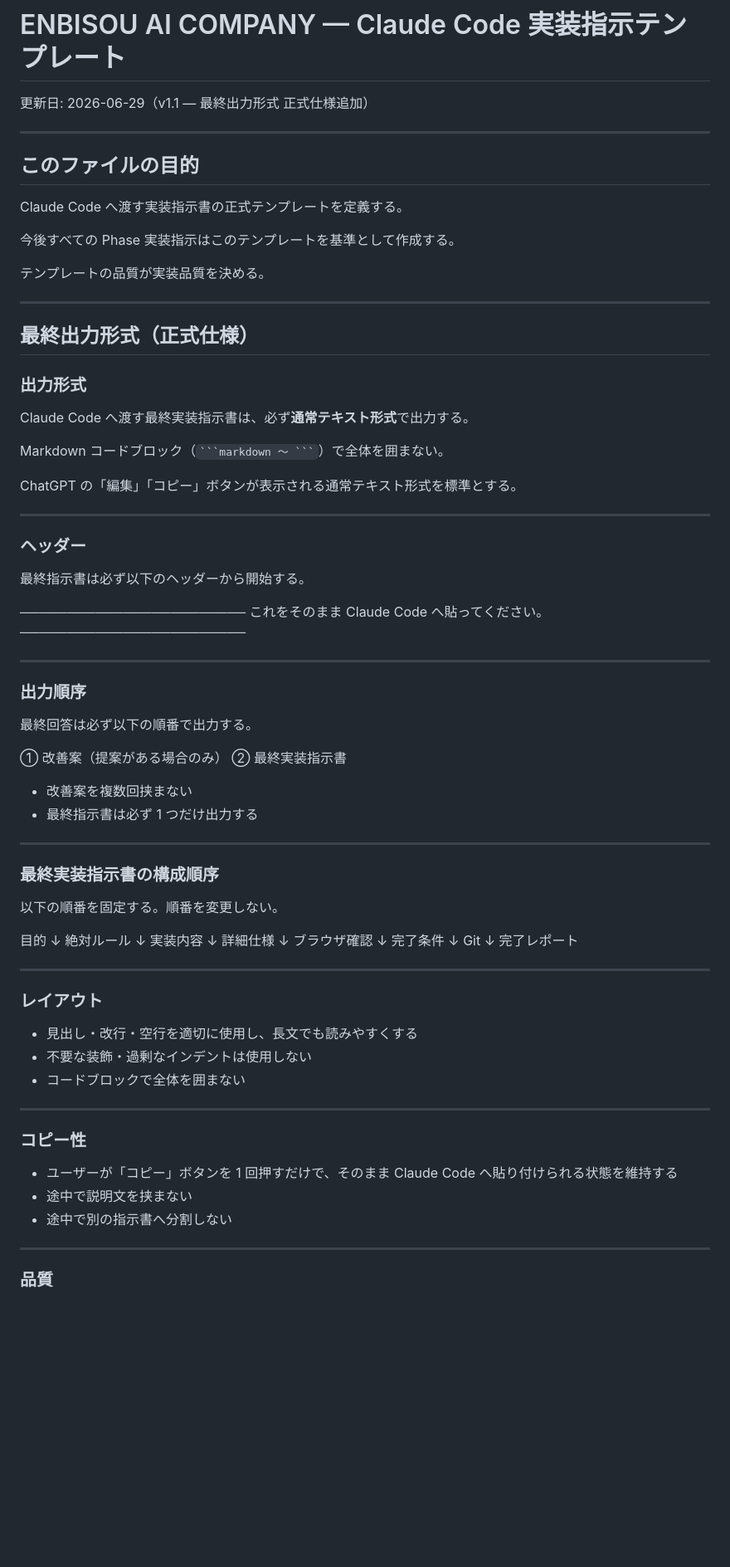
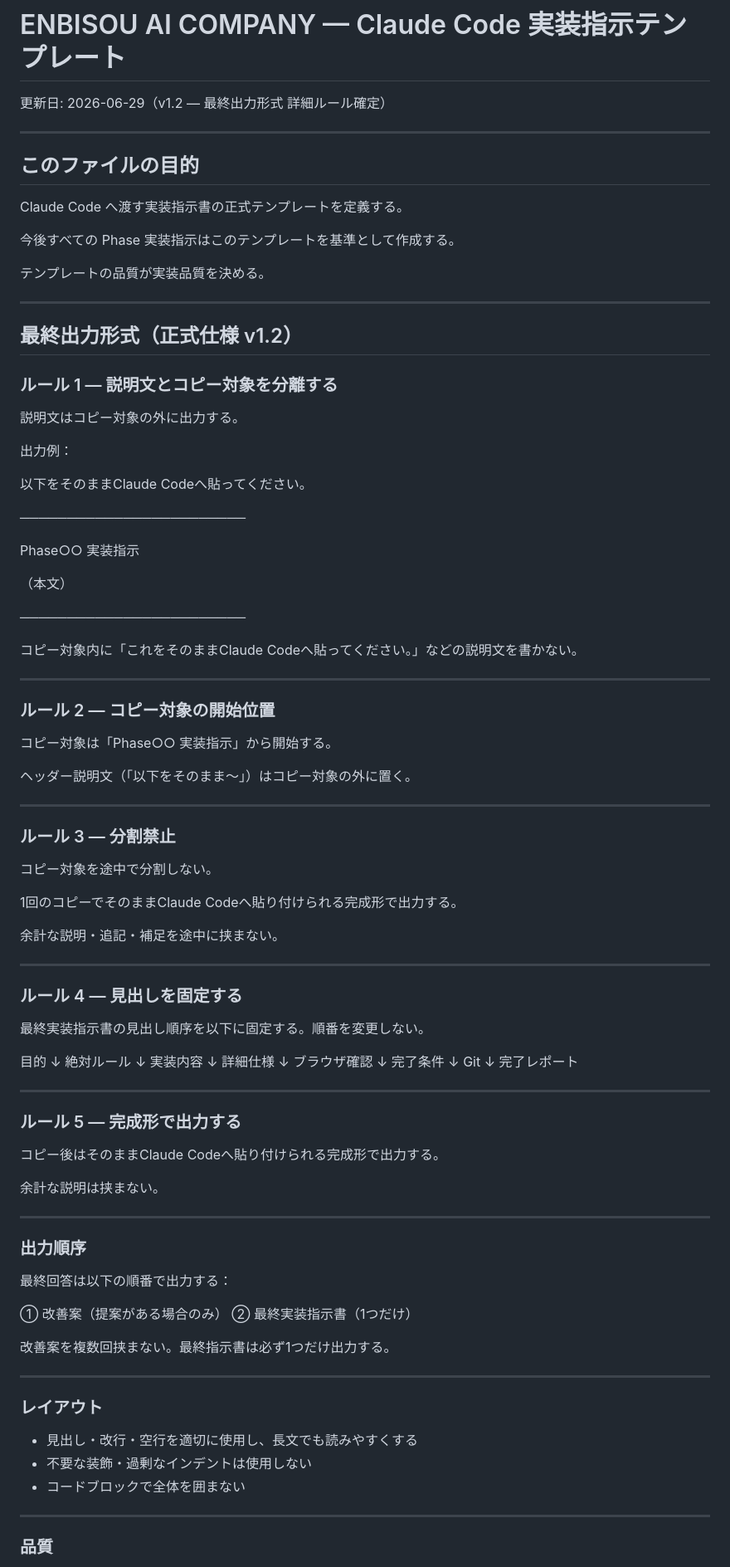
Before and after one commit to enbisou-bit/ai-company, a Markdown page: docs/08CLAUDE_PROMPT_TEMPLATE.md, the part around one of its changes. Shown at 83% size. GitHub-like rendering; blank space fills up the shorter version.

````diff
--- a/docs/08CLAUDE_PROMPT_TEMPLATE.md
+++ b/docs/08CLAUDE_PROMPT_TEMPLATE.md
@@ -2,7 +2,7 @@
 
 # ENBISOU AI COMPANY — Claude Code 実装指示テンプレート
 
-更新日: 2026-06-29（v1.1 — 最終出力形式 正式仕様追加）
+更新日: 2026-06-29（v1.2 — 最終出力形式 詳細ルール確定）
 
 ---
 
@@ -16,43 +16,49 @@ Claude Code へ渡す実装指示書の正式テンプレートを定義する
 
 ---
 
-## 最終出力形式（正式仕様）
+## 最終出力形式（正式仕様 v1.2）
 
-### 出力形式
+### ルール 1 — 説明文とコピー対象を分離する
 
-Claude Code へ渡す最終実装指示書は、必ず**通常テキスト形式**で出力する。
+説明文はコピー対象の外に出力する。
 
-Markdown コードブロック（` ```markdown ～ ``` `）で全体を囲まない。
+出力例：
 
-ChatGPT の「編集」「コピー」ボタンが表示される通常テキスト形式を標準とする。
+以下をそのままClaude Codeへ貼ってください。
+
+────────────────────────
+
+Phase○○ 実装指示
+
+（本文）
+
+────────────────────────
+
+コピー対象内に「これをそのままClaude Codeへ貼ってください。」などの説明文を書かない。
 
 ---
 
-### ヘッダー
+### ルール 2 — コピー対象の開始位置
 
-最終指示書は必ず以下のヘッダーから開始する。
+コピー対象は「Phase○○ 実装指示」から開始する。
 
-────────────────────────
-これをそのまま Claude Code へ貼ってください。
-────────────────────────
+ヘッダー説明文（「以下をそのまま〜」）はコピー対象の外に置く。
 
 ---
 
-### 出力順序
+### ルール 3 — 分割禁止
 
-最終回答は必ず以下の順番で出力する。
+コピー対象を途中で分割しない。
 
-① 改善案（提案がある場合のみ）
-② 最終実装指示書
+1回のコピーでそのままClaude Codeへ貼り付けられる完成形で出力する。
 
-- 改善案を複数回挟まない
-- 最終指示書は必ず 1 つだけ出力する
+余計な説明・追記・補足を途中に挟まない。
 
 ---
 
-### 最終実装指示書の構成順序
+### ルール 4 — 見出しを固定する
 
-以下の順番を固定する。順番を変更しない。
+最終実装指示書の見出し順序を以下に固定する。順番を変更しない。
 
 目的
 ↓
@@ -72,6 +78,25 @@ Git
 
 ---
 
+### ルール 5 — 完成形で出力する
+
+コピー後はそのままClaude Codeへ貼り付けられる完成形で出力する。
+
+余計な説明は挟まない。
+
+---
+
+### 出力順序
+
+最終回答は以下の順番で出力する：
+
+① 改善案（提案がある場合のみ）
+② 最終実装指示書（1つだけ）
+
+改善案を複数回挟まない。最終指示書は必ず1つだけ出力する。
+
+---
+
 ### レイアウト
 
 - 見出し・改行・空行を適切に使用し、長文でも読みやすくする
@@ -80,13 +105,5 @@ Git
 
 ---
 
-### コピー性
-
-- ユーザーが「コピー」ボタンを 1 回押すだけで、そのまま Claude Code へ貼り付けられる状態を維持する
-- 途中で説明文を挟まない
-- 途中で別の指示書へ分割しない
-
----
-
 ### 品質
 
````
Also changed, not shown: other parts of docs/08CLAUDE_PROMPT_TEMPLATE.md (+4 -2 lines), docs/07CHATGPT_TRANSFER.md (+42 -17 lines).
